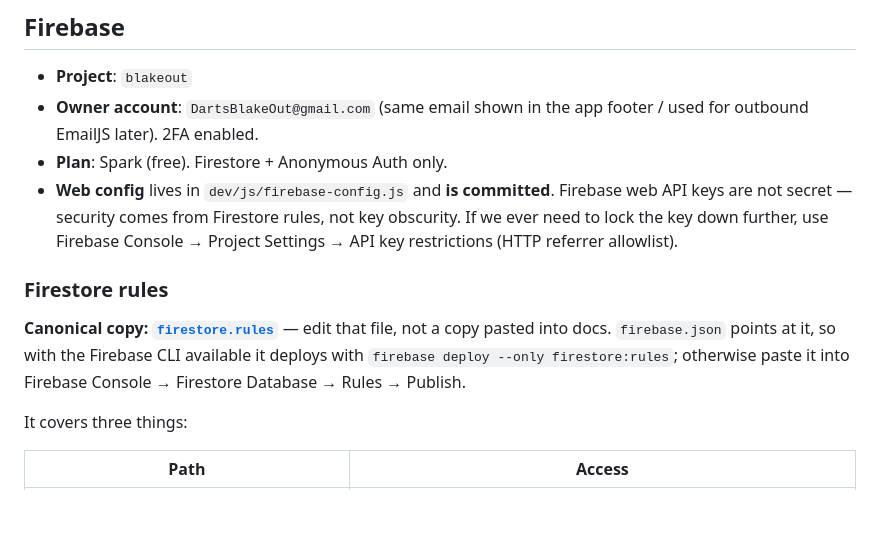
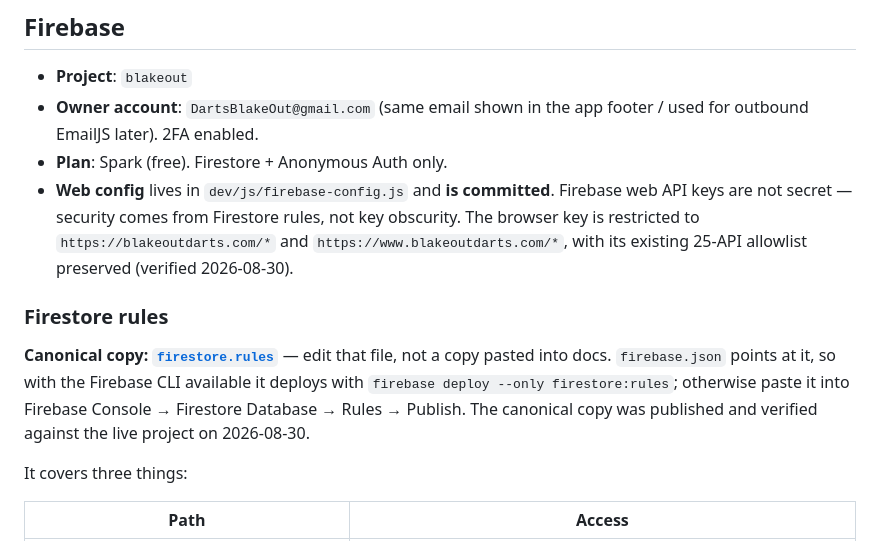
Before and after one commit to durby111/Darts, a Markdown page: CLAUDE.md, the part around the change. Drawn GitHub-style; blank space fills up the shorter version.

```diff
--- a/CLAUDE.md
+++ b/CLAUDE.md
@@ -45,8 +45,9 @@ ready to ship.
 - **Plan**: Spark (free). Firestore + Anonymous Auth only.
 - **Web config** lives in `dev/js/firebase-config.js` and **is committed**.
   Firebase web API keys are not secret — security comes from Firestore rules,
-  not key obscurity. If we ever need to lock the key down further, use Firebase
-  Console → Project Settings → API key restrictions (HTTP referrer allowlist).
+  not key obscurity. The browser key is restricted to
+  `https://blakeoutdarts.com/*` and `https://www.blakeoutdarts.com/*`, with its
+  existing 25-API allowlist preserved (verified 2026-08-30).
 
 ### Firestore rules
 
@@ -54,6 +55,8 @@ ready to ship.
 a copy pasted into docs. `firebase.json` points at it, so with the Firebase CLI
 available it deploys with `firebase deploy --only firestore:rules`; otherwise
 paste it into Firebase Console → Firestore Database → Rules → Publish.
+The canonical copy was published and verified against the live project on
+2026-08-30.
 
 It covers three things:
 
```
Also changed, not shown: SECURITY_AUDIT.md (+23 -14 lines), dev/DEV_NOTES.md (+3 -3 lines).
